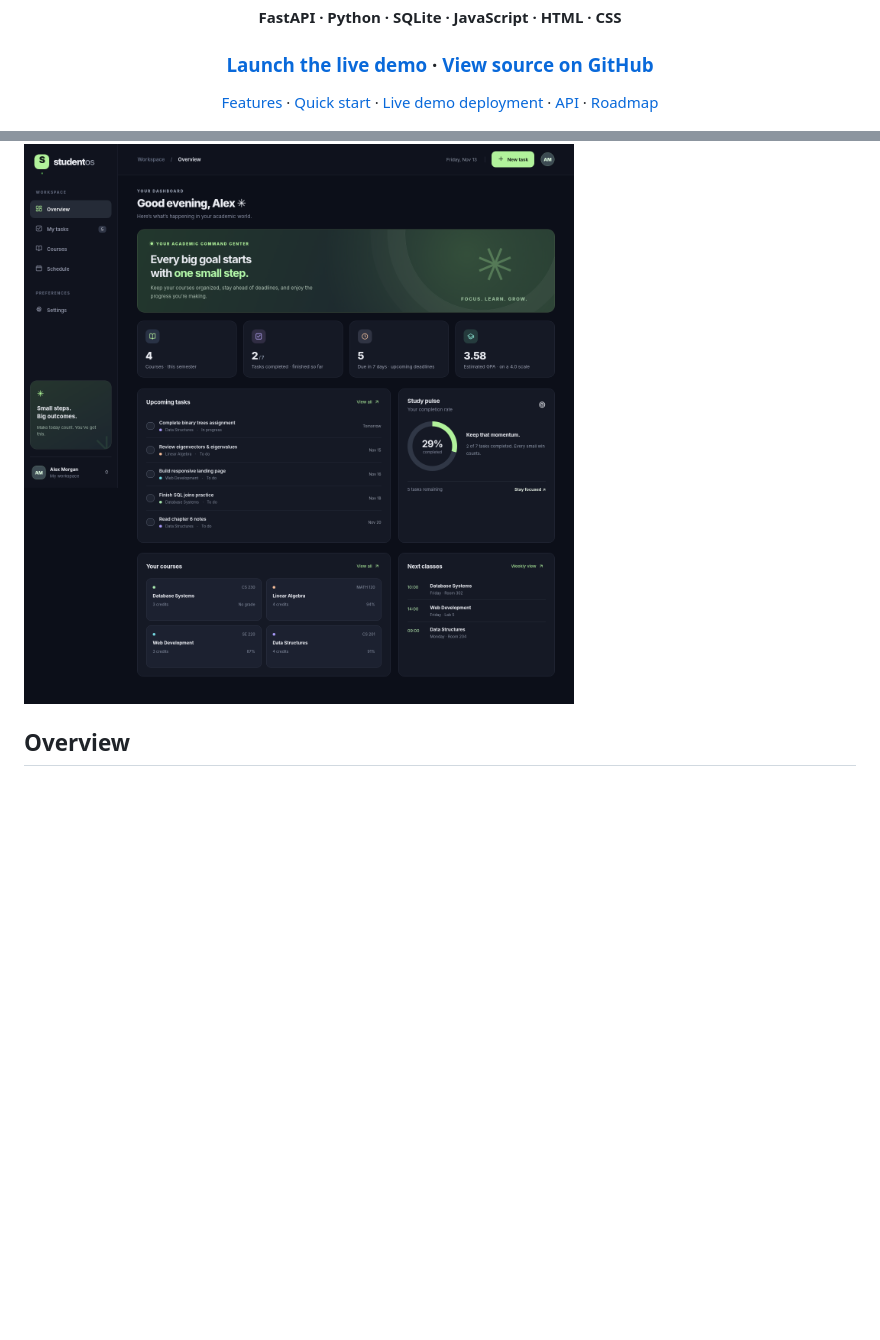
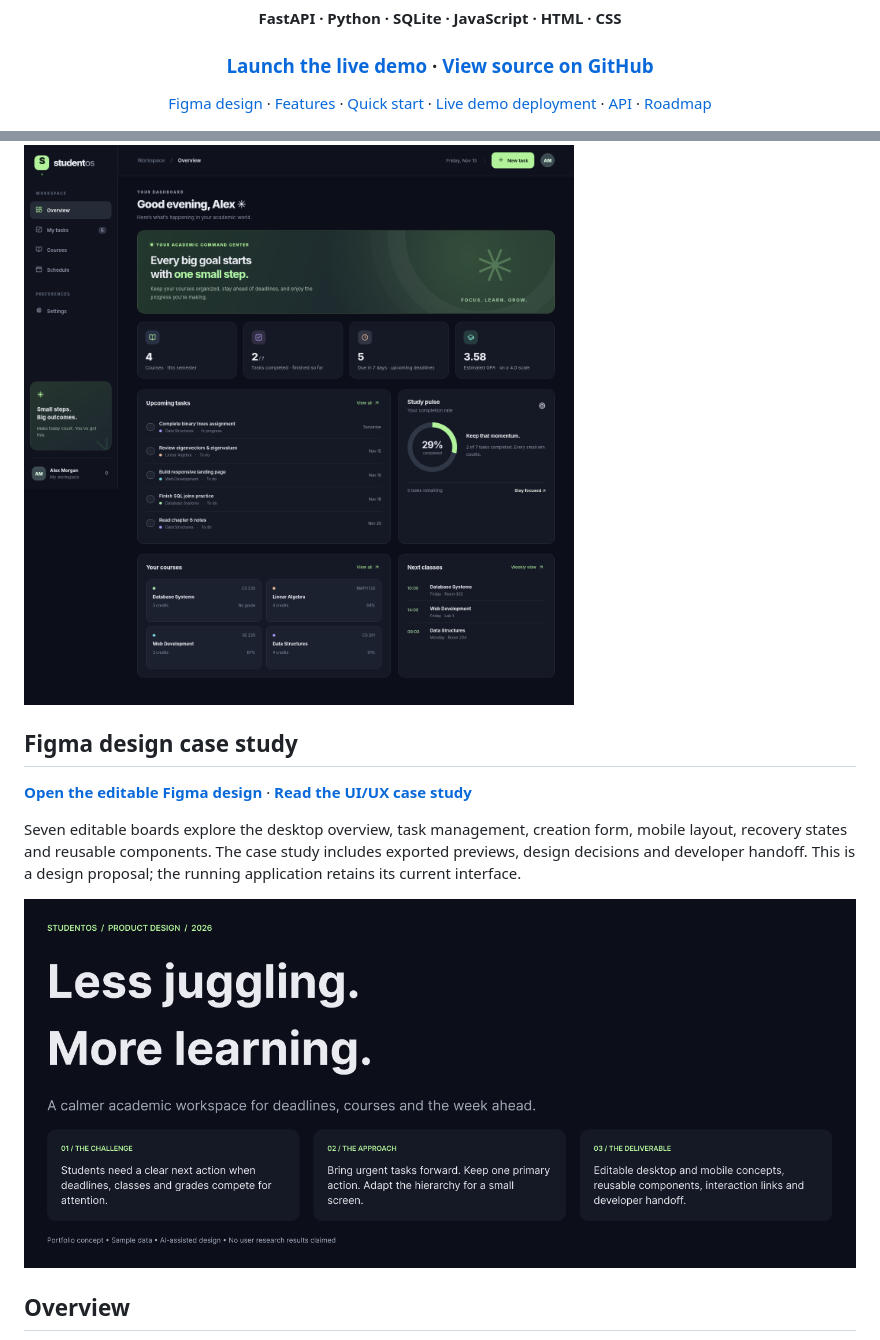
Before and after one commit to taubainurkanat-wq/studentos, a Markdown page: README.md, 2 parts joined by grey strips. GitHub-like rendering; pictures changed too: docs/design/cover.png (added); blank space fills up the shorter version.

Commit message:
docs: add Figma portfolio case study with six screen previews

```diff
--- a/README.md
+++ b/README.md
@@ -10,11 +10,19 @@ A thoughtfully designed, full-stack student workspace for courses, assignments,
 
 ### [Launch the live demo](https://studentos-demo.onrender.com) · [View source on GitHub](https://github.com/taubainurkanat-wq/studentos)
 
-[Features](#features) · [Quick start](#quick-start) · [Live demo deployment](#live-demo-deployment) · [API](#api) · [Roadmap](#roadmap)
+[Figma design](#figma-design-case-study) · [Features](#features) · [Quick start](#quick-start) · [Live demo deployment](#live-demo-deployment) · [API](#api) · [Roadmap](#roadmap)
 
 </div>
 
 ![StudentOS desktop dashboard](docs/desktop.png)
+
+## Figma design case study
+
+[**Open the editable Figma design**](https://www.figma.com/design/sY2vgCp8rcxx8bRYpWtEuJ) · [**Read the UI/UX case study**](docs/design/README.md)
+
+Seven editable boards explore the desktop overview, task management, creation form, mobile layout, recovery states and reusable components. The case study includes exported previews, design decisions and developer handoff. This is a design proposal; the running application retains its current interface.
+
+![StudentOS Figma design concept](docs/design/cover.png)
 
 ## Overview
 
```
Also changed, not shown: docs/design/README.md (added, +119 -0 lines), docs/design/components.png (added), docs/design/desktop.png (added), docs/design/mobile.png (added), docs/design/new-task.png (added), docs/design/states.png (added), 1 other file.
